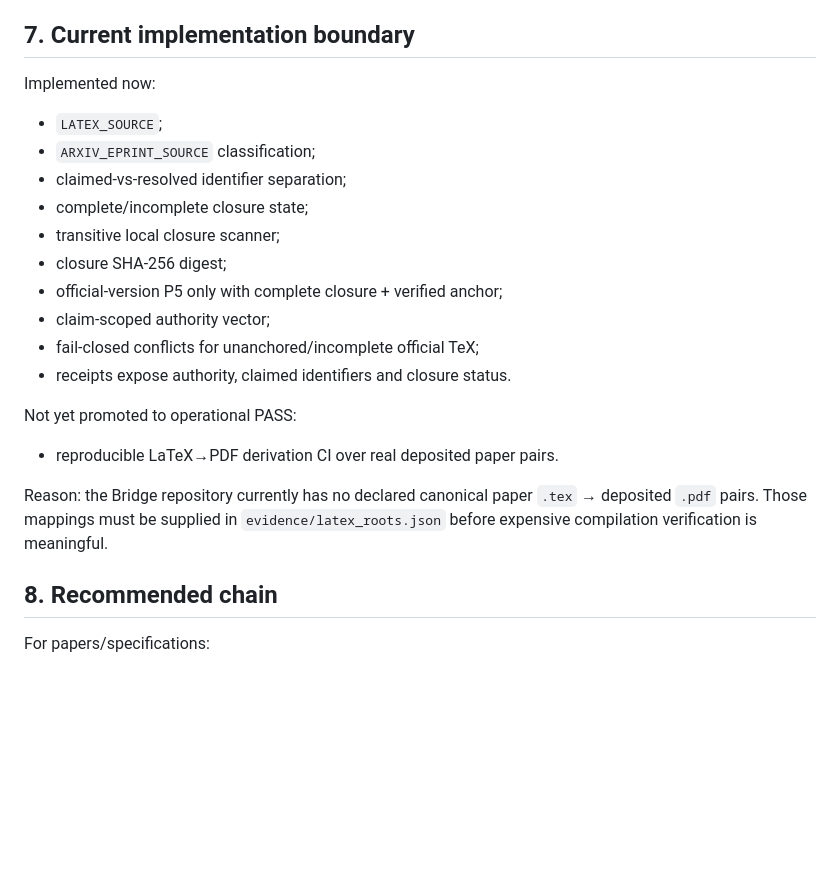
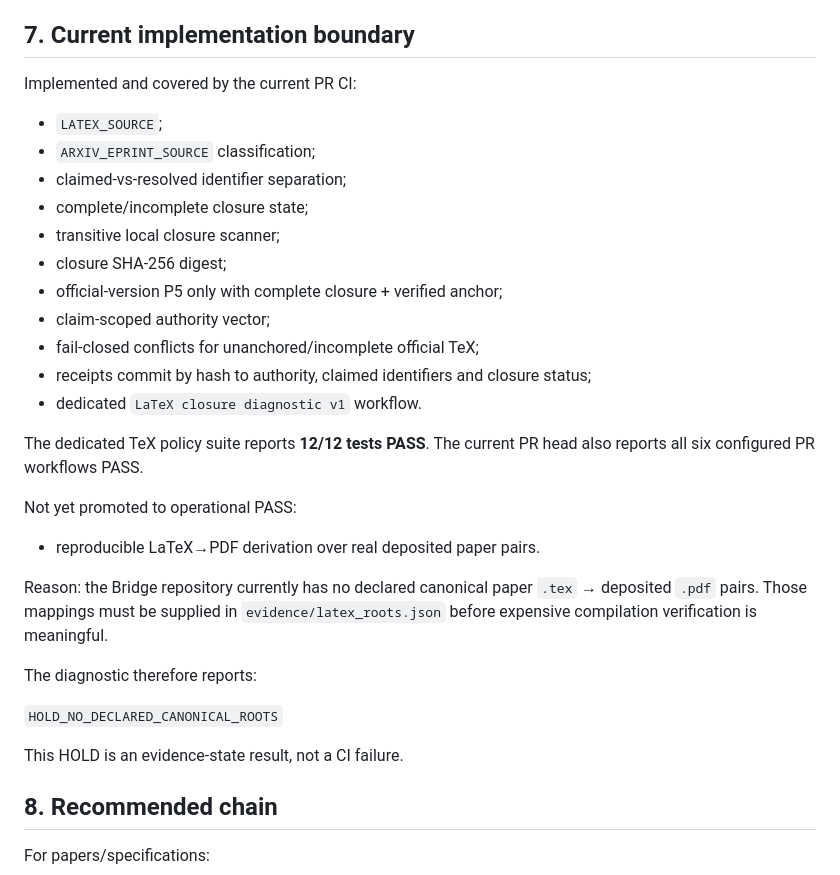
Before and after one commit to MatVerse-py/Gpt-project-bridge, a Markdown page: SOURCE_EVIDENCE_TEX_POLICY_V1.md, the part around the change. Rendered like a GitHub page; blank space fills up the shorter version.

Commit message:
docs: correct TeX policy CI status boundary

```diff
--- a/SOURCE_EVIDENCE_TEX_POLICY_V1.md
+++ b/SOURCE_EVIDENCE_TEX_POLICY_V1.md
@@ -146,7 +146,7 @@ A failed derivation does not erase the TeX source. It means the source and depos
 
 ## 7. Current implementation boundary
 
-Implemented now:
+Implemented and covered by the current PR CI:
 
 - `LATEX_SOURCE`;
 - `ARXIV_EPRINT_SOURCE` classification;
@@ -157,13 +157,22 @@ Implemented now:
 - official-version P5 only with complete closure + verified anchor;
 - claim-scoped authority vector;
 - fail-closed conflicts for unanchored/incomplete official TeX;
-- receipts expose authority, claimed identifiers and closure status.
+- receipts commit by hash to authority, claimed identifiers and closure status;
+- dedicated `LaTeX closure diagnostic v1` workflow.
+
+The dedicated TeX policy suite reports **12/12 tests PASS**. The current PR head also reports all six configured PR workflows PASS.
 
 Not yet promoted to operational PASS:
 
-- reproducible LaTeX→PDF derivation CI over real deposited paper pairs.
+- reproducible LaTeX→PDF derivation over real deposited paper pairs.
 
 Reason: the Bridge repository currently has no declared canonical paper `.tex` → deposited `.pdf` pairs. Those mappings must be supplied in `evidence/latex_roots.json` before expensive compilation verification is meaningful.
+
+The diagnostic therefore reports:
+
+`HOLD_NO_DECLARED_CANONICAL_ROOTS`
+
+This HOLD is an evidence-state result, not a CI failure.
 
 ## 8. Recommended chain
 
```
